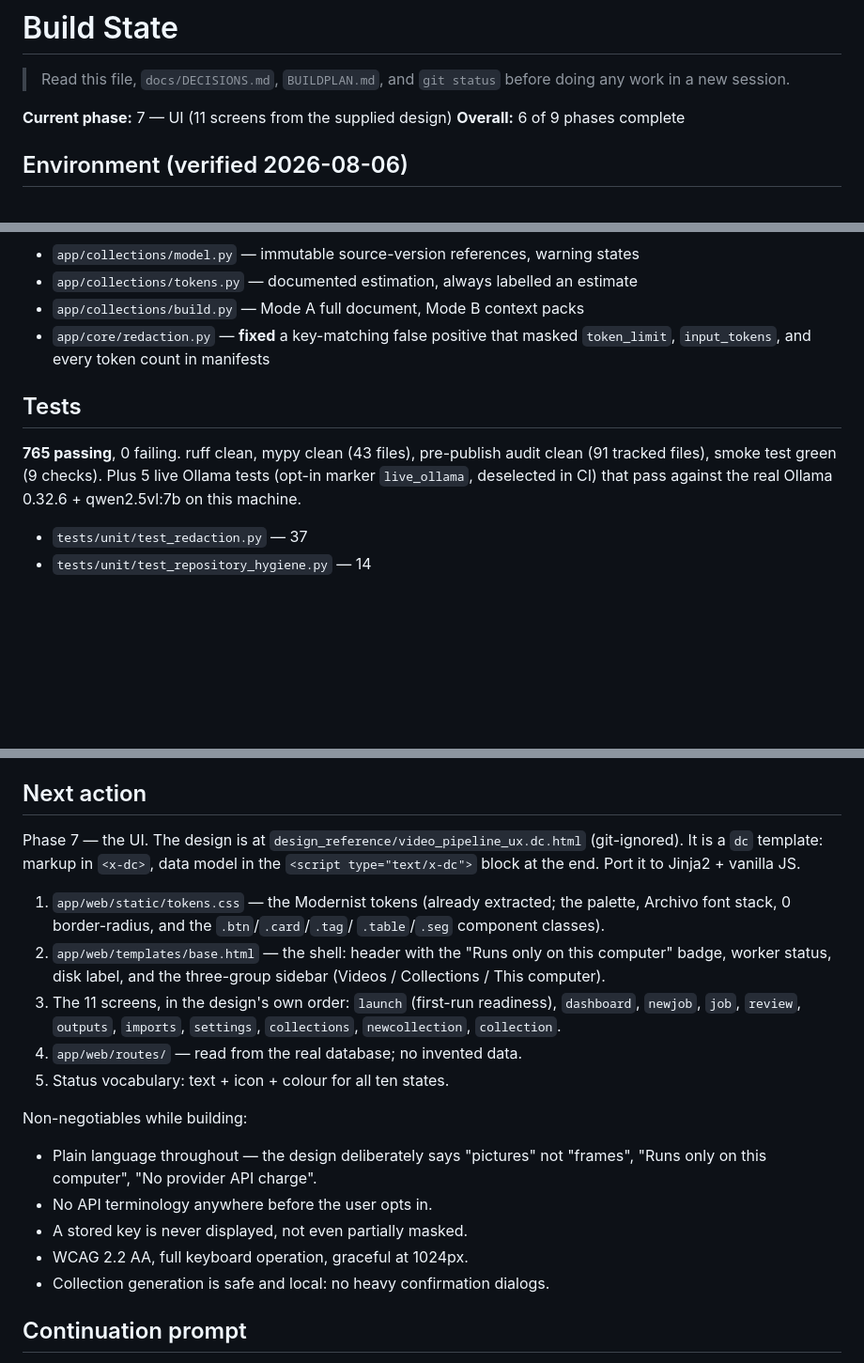
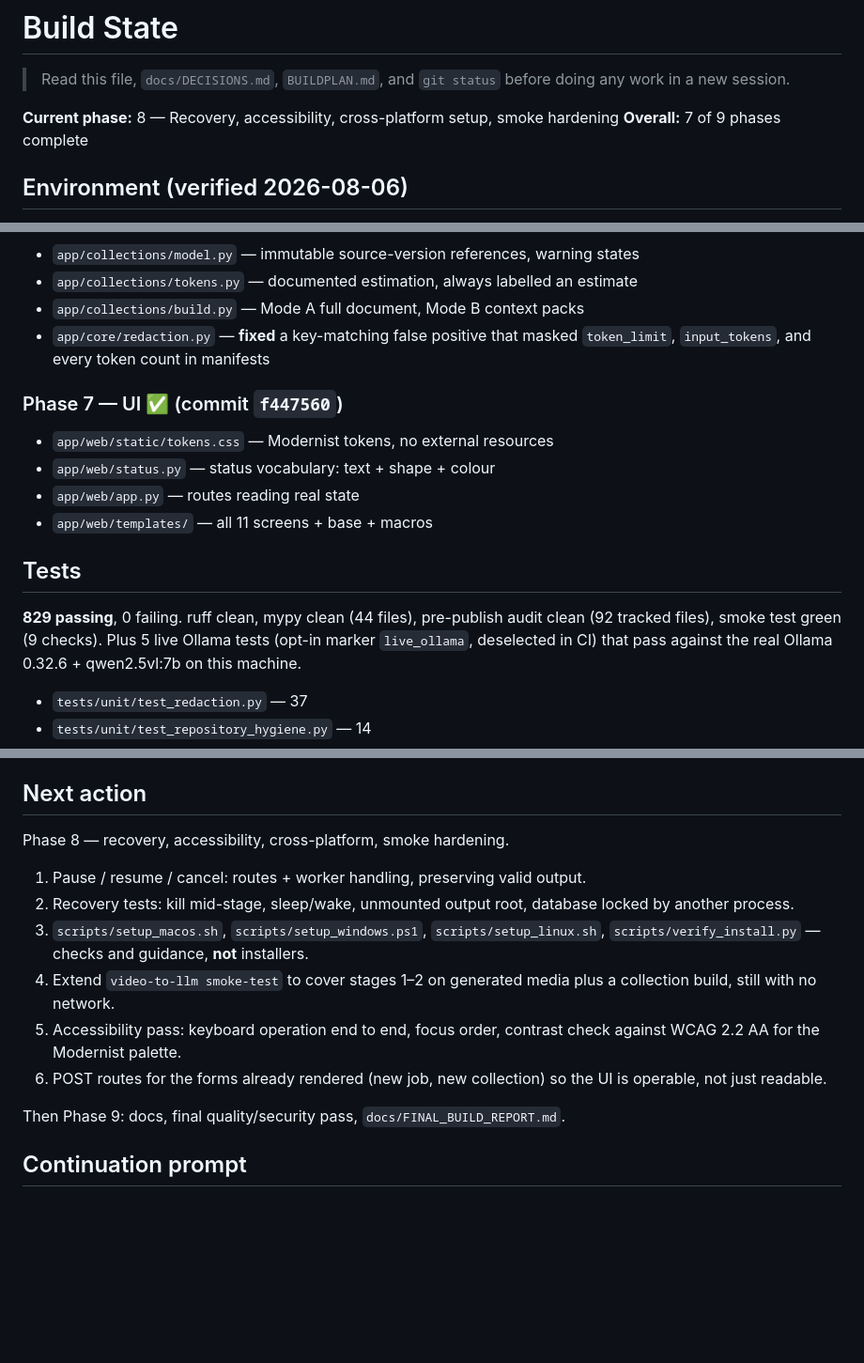
Before and after one commit to navdeep-h-singh/video-to-llm, a Markdown page: BUILDSTATE.md, 3 parts joined by grey strips. Shown at 94% size. Rendered like a GitHub page; blank space fills up the shorter version.

Commit message:
Update build state: Phase 7 complete
Co-Authored-By: Claude Opus 5 <noreply@anthropic.com>

```diff
--- a/BUILDSTATE.md
+++ b/BUILDSTATE.md
@@ -3,8 +3,8 @@
 > Read this file, `docs/DECISIONS.md`, `BUILDPLAN.md`, and `git status` before
 > doing any work in a new session.
 
-**Current phase:** 7 — UI (11 screens from the supplied design)
-**Overall:** 6 of 9 phases complete
+**Current phase:** 8 — Recovery, accessibility, cross-platform setup, smoke hardening
+**Overall:** 7 of 9 phases complete
 
 ## Environment (verified 2026-08-06)
 
@@ -81,10 +81,16 @@
 - `app/core/redaction.py` — **fixed** a key-matching false positive that masked
   `token_limit`, `input_tokens`, and every token count in manifests
 
+### Phase 7 — UI ✅ (commit `f447560`)
+- `app/web/static/tokens.css` — Modernist tokens, no external resources
+- `app/web/status.py` — status vocabulary: text + shape + colour
+- `app/web/app.py` — routes reading real state
+- `app/web/templates/` — all 11 screens + base + macros
+
 ## Tests
 
-**765 passing**, 0 failing. ruff clean, mypy clean (43 files), pre-publish
-audit clean (91 tracked files), smoke test green (9 checks).
+**829 passing**, 0 failing. ruff clean, mypy clean (44 files), pre-publish
+audit clean (92 tracked files), smoke test green (9 checks).
 Plus 5 live Ollama tests (opt-in marker `live_ollama`, deselected in CI) that
 pass against the real Ollama 0.32.6 + qwen2.5vl:7b on this machine.
 
@@ -133,29 +140,21 @@ None.
 
 ## Next action
 
-Phase 7 — the UI. The design is at `design_reference/video_pipeline_ux.dc.html`
-(git-ignored). It is a `dc` template: markup in `<x-dc>`, data model in the
-`<script type="text/x-dc">` block at the end. Port it to Jinja2 + vanilla JS.
+Phase 8 — recovery, accessibility, cross-platform, smoke hardening.
 
-1. `app/web/static/tokens.css` — the Modernist tokens (already extracted; the
-   palette, Archivo font stack, 0 border-radius, and the `.btn`/`.card`/`.tag`/
-   `.table`/`.seg` component classes).
-2. `app/web/templates/base.html` — the shell: header with the "Runs only on this
-   computer" badge, worker status, disk label, and the three-group sidebar
-   (Videos / Collections / This computer).
-3. The 11 screens, in the design's own order: `launch` (first-run readiness),
-   `dashboard`, `newjob`, `job`, `review`, `outputs`, `imports`, `settings`,
-   `collections`, `newcollection`, `collection`.
-4. `app/web/routes/` — read from the real database; no invented data.
-5. Status vocabulary: text + icon + colour for all ten states.
+1. Pause / resume / cancel: routes + worker handling, preserving valid output.
+2. Recovery tests: kill mid-stage, sleep/wake, unmounted output root, database
+   locked by another process.
+3. `scripts/setup_macos.sh`, `scripts/setup_windows.ps1`, `scripts/setup_linux.sh`,
+   `scripts/verify_install.py` — checks and guidance, **not** installers.
+4. Extend `video-to-llm smoke-test` to cover stages 1–2 on generated media plus
+   a collection build, still with no network.
+5. Accessibility pass: keyboard operation end to end, focus order, contrast
+   check against WCAG 2.2 AA for the Modernist palette.
+6. POST routes for the forms already rendered (new job, new collection) so the
+   UI is operable, not just readable.
 
-Non-negotiables while building:
-- Plain language throughout — the design deliberately says "pictures" not
-  "frames", "Runs only on this computer", "No provider API charge".
-- No API terminology anywhere before the user opts in.
-- A stored key is never displayed, not even partially masked.
-- WCAG 2.2 AA, full keyboard operation, graceful at 1024px.
-- Collection generation is safe and local: no heavy confirmation dialogs.
+Then Phase 9: docs, final quality/security pass, `docs/FINAL_BUILD_REPORT.md`.
 
 ## Continuation prompt
 
```
Also changed, not shown: other parts of BUILDSTATE.md (+1 -0 lines).
